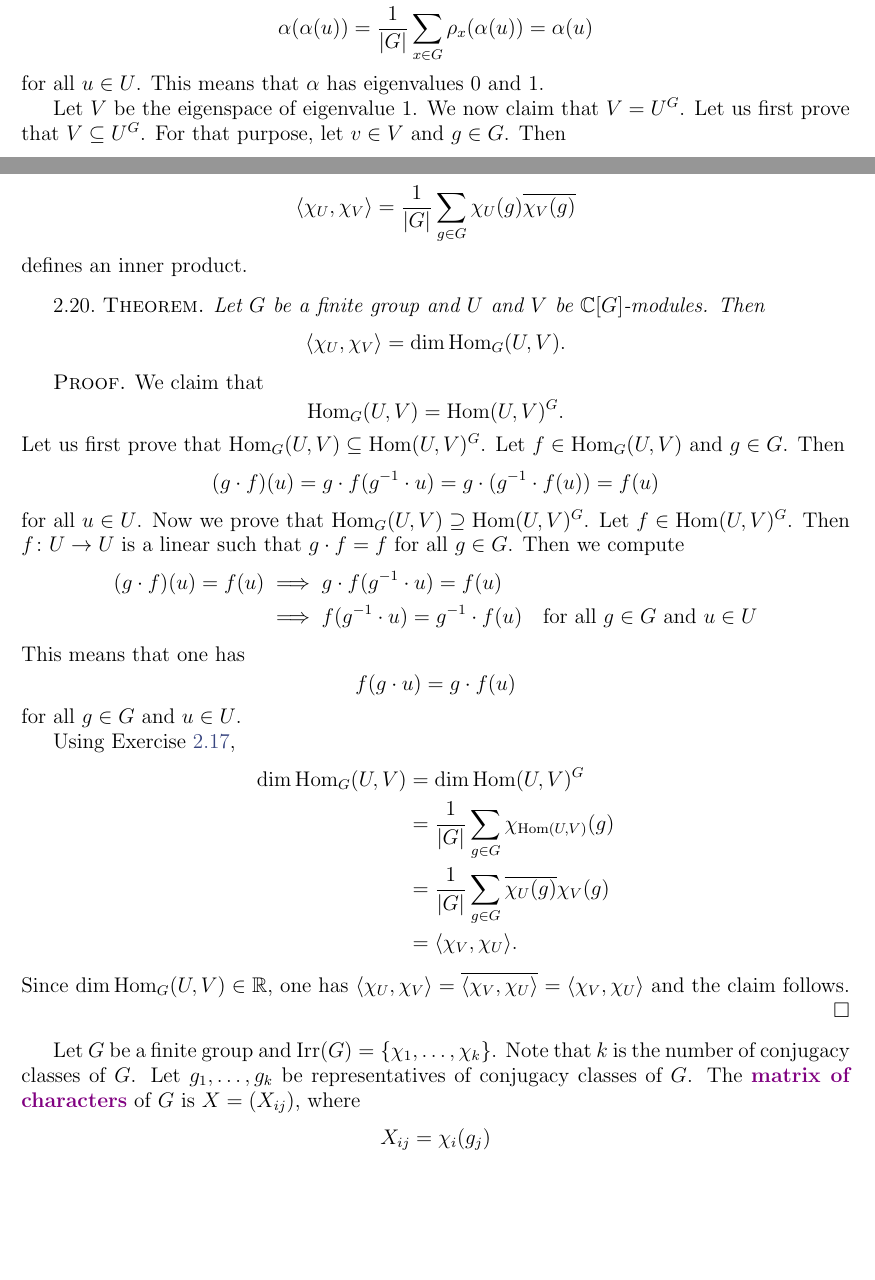
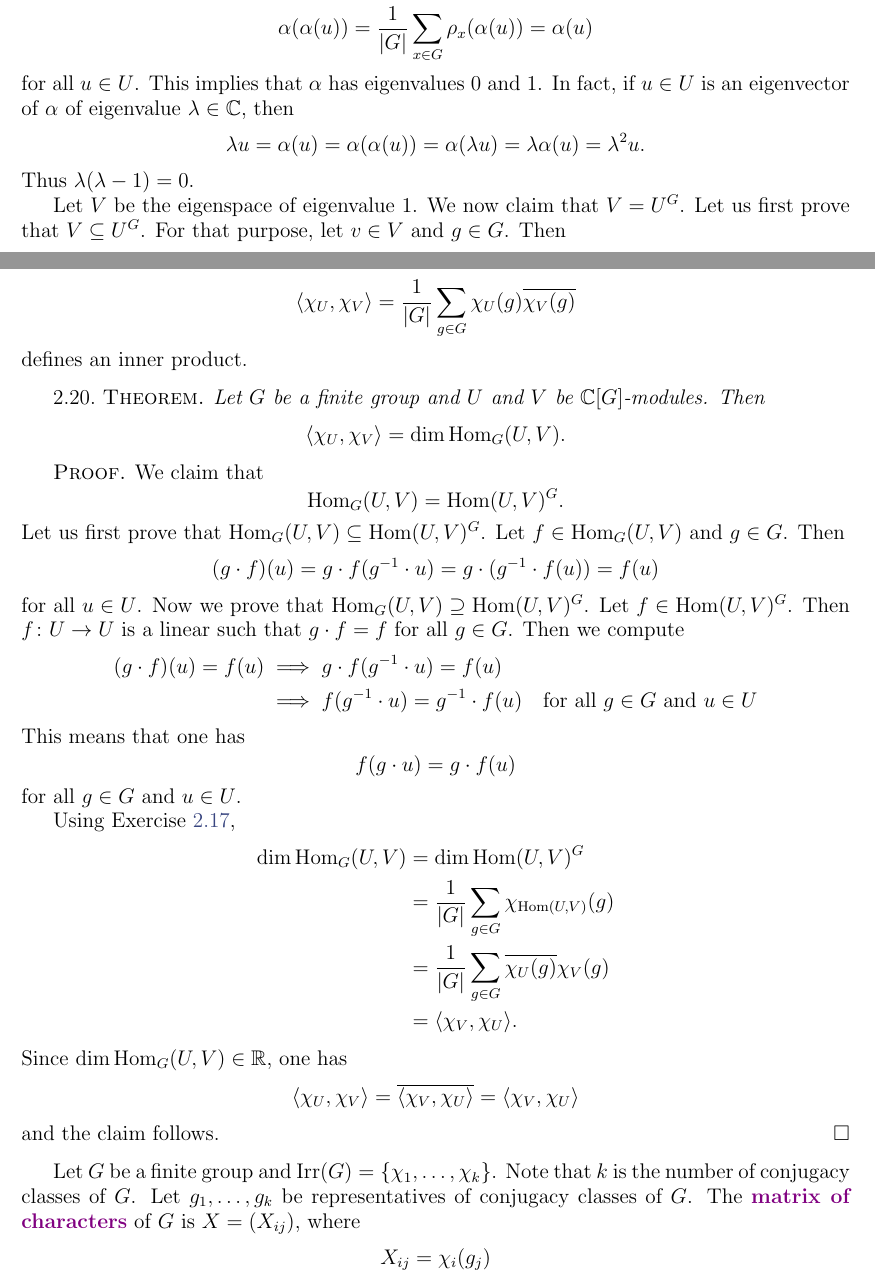
Before and after one commit to vendramin/representation, a LaTeX document (notes.tex, which reads 02.tex): two parts of pages 16 and 17 of 65, joined at a grey line, cut so that both start at the same text, the shorter picture padded with empty space. Compiled offline with pdfLaTeX.

Commit message:
Updates from Overleaf

```diff
--- a/02.tex
+++ b/02.tex
@@ -442,7 +442,12 @@ is important:
     \shortintertext{Thus}
     \alpha(\alpha(u))=\frac{1}{|G|}\sum_{x\in G}\rho_x(\alpha(u))=\alpha(u)
     \end{gather*}
-    for all $u\in U$. This means that $\alpha$ has eigenvalues 0 and 1.
+    for all $u\in U$. This implies that $\alpha$ has eigenvalues 0 and 1. In fact,
+    if $u\in U$ is an eigenvector of $\alpha$ of eigenvalue $\lambda\in\C$, then
+    \[
+    \lambda u=\alpha(u)=\alpha(\alpha(u))=\alpha(\lambda u)=\lambda\alpha(u)=\lambda^2u.
+    \]
+    Thus $\lambda(\lambda-1)=0$.
 
     Let $V$ be the eigenspace of eigenvalue 1.
     We now claim that $V=U^G$. Let us first prove that
@@ -518,7 +523,10 @@ defines an inner product.
         &=\langle \chi_V,\chi_U\rangle.
     \end{align*}
     Since $\dim\Hom_G(U,V)\in\R$, one has
-    $\langle\chi_U,\chi_V\rangle=\overline{\langle\chi_V,\chi_U\rangle}=\langle\chi_V,\chi_U\rangle$ and the claim follows.
+    \[
+\langle\chi_U,\chi_V\rangle=\overline{\langle\chi_V,\chi_U\rangle}=\langle\chi_V,\chi_U\rangle
+    \]
+    and the claim follows.
 \end{proof}
 
 Let $G$ be a finite group and $\Irr(G)=\{\chi_1,\dots,\chi_k\}$.
```
